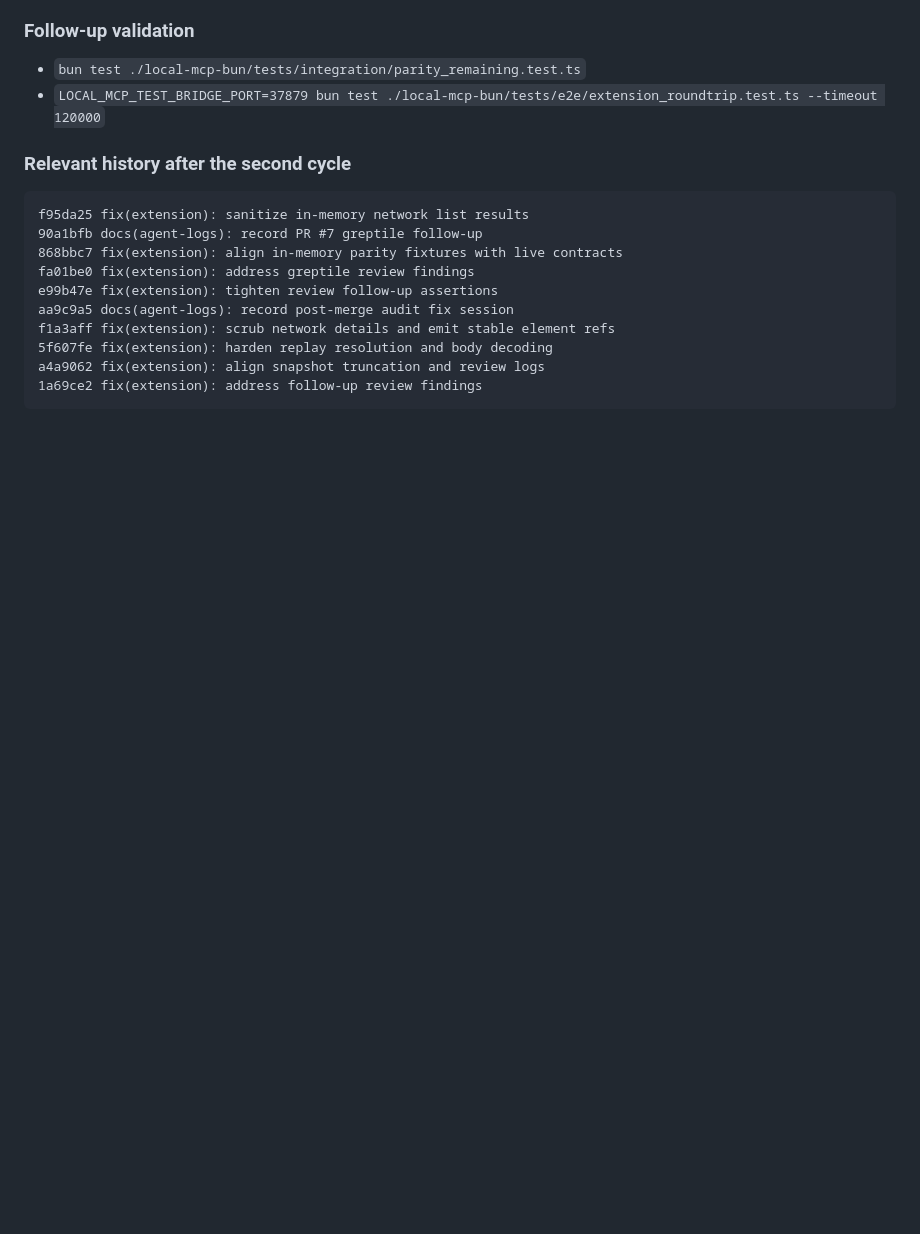
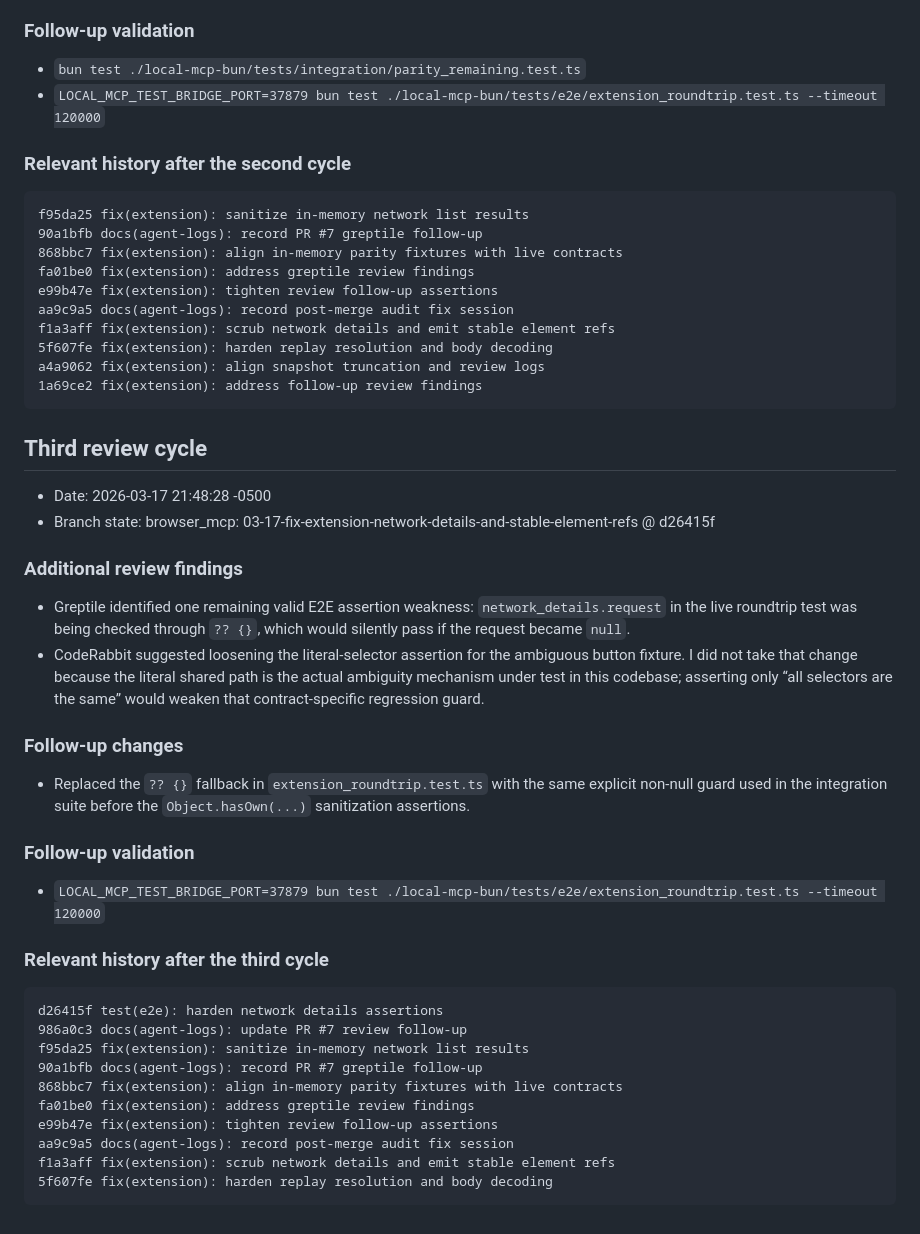
Before and after one commit to TWP-Technologies/Browser-MCP, a Markdown page: agent-logs/2026-03-17T212359-0500-pr7-greptile-followup.md, the part around the change. Rendered like a GitHub page; blank space fills up the shorter version.

Commit message:
docs(agent-logs): capture PR #7 third review cycle

````diff
--- a/agent-logs/2026-03-17T212359-0500-pr7-greptile-followup.md
+++ b/agent-logs/2026-03-17T212359-0500-pr7-greptile-followup.md
@@ -74,3 +74,31 @@ f1a3aff fix(extension): scrub network details and emit stable element refs
 a4a9062 fix(extension): align snapshot truncation and review logs
 1a69ce2 fix(extension): address follow-up review findings
 ```
+
+## Third review cycle
+- Date: 2026-03-17 21:48:28 -0500
+- Branch state: browser_mcp: 03-17-fix-extension-network-details-and-stable-element-refs @ d26415f
+
+### Additional review findings
+- Greptile identified one remaining valid E2E assertion weakness: `network_details.request` in the live roundtrip test was being checked through `?? {}`, which would silently pass if the request became `null`.
+- CodeRabbit suggested loosening the literal-selector assertion for the ambiguous button fixture. I did not take that change because the literal shared path is the actual ambiguity mechanism under test in this codebase; asserting only “all selectors are the same” would weaken that contract-specific regression guard.
+
+### Follow-up changes
+- Replaced the `?? {}` fallback in `extension_roundtrip.test.ts` with the same explicit non-null guard used in the integration suite before the `Object.hasOwn(...)` sanitization assertions.
+
+### Follow-up validation
+- `LOCAL_MCP_TEST_BRIDGE_PORT=37879 bun test ./local-mcp-bun/tests/e2e/extension_roundtrip.test.ts --timeout 120000`
+
+### Relevant history after the third cycle
+```text
+d26415f test(e2e): harden network details assertions
+986a0c3 docs(agent-logs): update PR #7 review follow-up
+f95da25 fix(extension): sanitize in-memory network list results
+90a1bfb docs(agent-logs): record PR #7 greptile follow-up
+868bbc7 fix(extension): align in-memory parity fixtures with live contracts
+fa01be0 fix(extension): address greptile review findings
+e99b47e fix(extension): tighten review follow-up assertions
+aa9c9a5 docs(agent-logs): record post-merge audit fix session
+f1a3aff fix(extension): scrub network details and emit stable element refs
+5f607fe fix(extension): harden replay resolution and body decoding
+```
````
